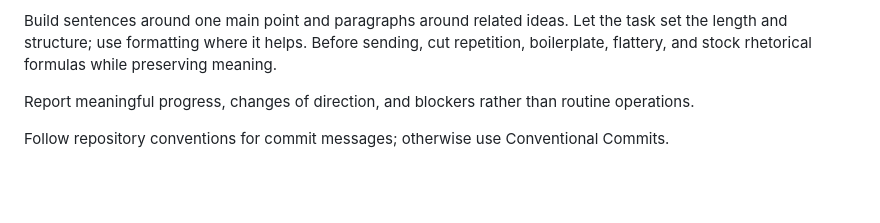
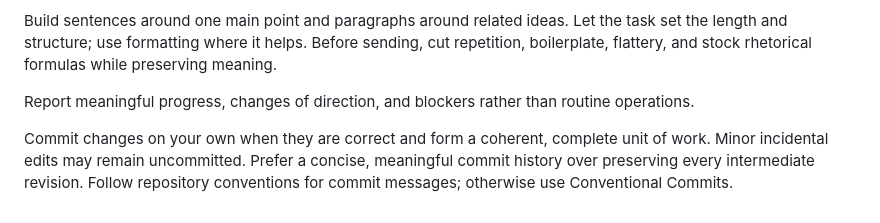
Before and after one commit to XWIlluDelu/agent-share, a Markdown page: AGENTS.md, the part around the change. Drawn GitHub-style; blank space fills up the shorter version.

Commit message:
docs: clarify autonomous commits and semantic history

```diff
--- a/AGENTS.md
+++ b/AGENTS.md
@@ -54,4 +54,4 @@ Build sentences around one main point and paragraphs around related ideas. Let t
 
 Report meaningful progress, changes of direction, and blockers rather than routine operations.
 
-Follow repository conventions for commit messages; otherwise use Conventional Commits.
+Commit changes on your own when they are correct and form a coherent, complete unit of work. Minor incidental edits may remain uncommitted. Prefer a concise, meaningful commit history over preserving every intermediate revision. Follow repository conventions for commit messages; otherwise use Conventional Commits.
```
